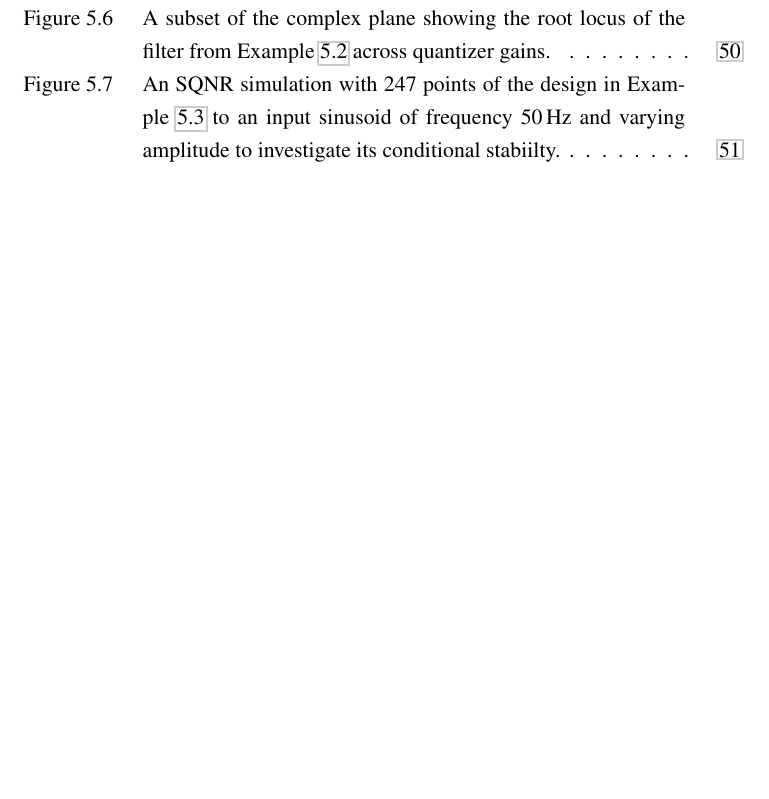
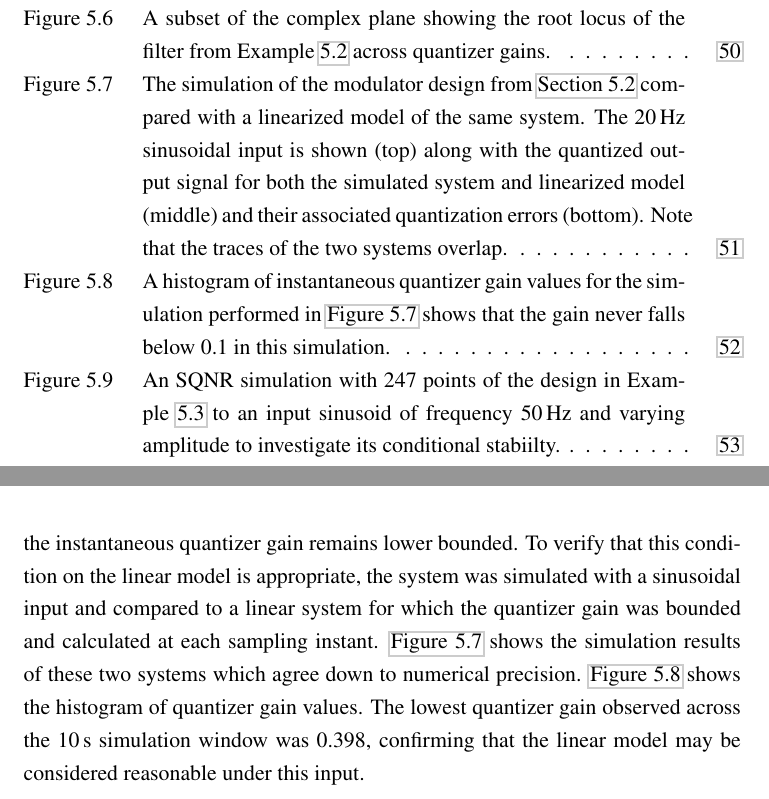
Before and after one commit to bretthannigan/thesis-masc, a LaTeX thesis (diss.tex, which reads ex.tex): part of page 12 of 89 before the commit and two parts of pages 12 and 67 of 90 after it, the two joined at a grey line, cut so that both start at the same text, the shorter picture padded with empty space. The pictures show the PDF file diss.pdf that the author committed with the source.

Commit message:
added simulation to compare between linear model and nonlinear system for the root locus design in Section 5.2 to address committee comment

```diff
--- a/ex.tex
+++ b/ex.tex
@@ -128,6 +128,20 @@ The robustness and sensitivity channels are shown in Figure~\ref{fig:ntf-rl}. Th
 	\centering
 	\includegraphics[width=2in]{rl-robust}
 	\caption{A subset of the complex plane showing the root locus of the filter from Example~\ref{sec:ex-rl} across quantizer gains.} \label{fig:rl-rl}
+\end{figure}
+
+The time-varying gain linear model of the quantizer from \autoref{fig:sdm-model} is exact if the instantaneous quantizer gain remains lower bounded. To verify that this condition on the linear model is appropriate, the system was simulated with a sinusoidal input and compared to a linear system for which the quantizer gain was bounded and calculated at each sampling instant. \autoref{fig:rl-sim-lin-compare} shows the simulation results of these two systems which agree down to numerical precision. \autoref{fig:qgain-hist} shows the histogram of quantizer gain values. The lowest quantizer gain observed across the \SI{10}{\second} simulation window was 0.398, confirming that the linear model may be considered reasonable under this input.
+
+\begin{figure}
+	\centering
+	\includegraphics[width=3.45in]{rl_sim_lin_compare_2}
+	\caption{The simulation of the modulator design from \autoref{sec:ex-rl} compared with a linearized model of the same system. The \SI{20}{\hertz} sinusoidal input is shown (top) along with the quantized output signal for both the simulated system and linearized model (middle) and their associated quantization errors (bottom). Note that the traces of the two systems overlap.} \label{fig:rl-sim-lin-compare}
+\end{figure}
+
+\begin{figure}
+	\centering
+	\includegraphics[width=3.45in]{rl_sim_lin_compare_1}
+	\caption{A histogram of instantaneous quantizer gain values for the simulation performed in \autoref{fig:rl-sim-lin-compare} shows that the gain never falls below 0.1 in this simulation.} \label{fig:qgain-hist}
 \end{figure}
 
 \section{Design Using \gls{H2} Stability Criterion}
```
Also changed, not shown: diss.tex (+2 -1 lines), diss.pdf, img/rl_sim_lin_compare_1.eps (added), img/rl_sim_lin_compare_2.eps (added), 1 other file.
